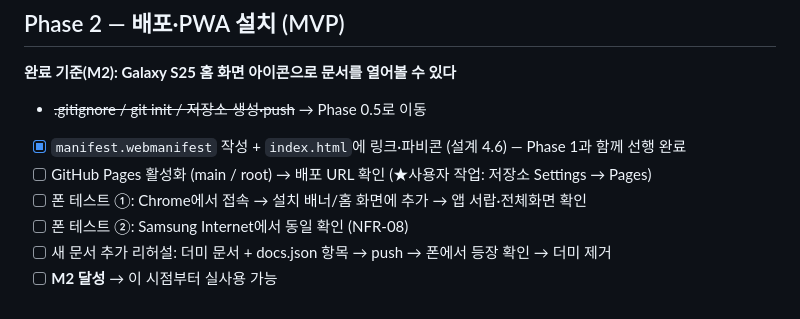
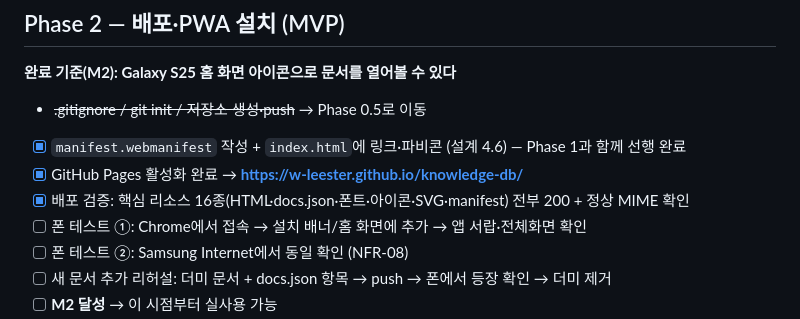
Before and after one commit to W-Leester/knowledge-db, a Markdown page: KnowledgeDB_App/Tasks.md, the part around the change. GitHub-like rendering.

Commit message:
Tasks: Pages 배포 완료 및 리소스 검증 기록
Co-Authored-By: Claude Fable 5 <noreply@anthropic.com>

```diff
--- a/KnowledgeDB_App/Tasks.md
+++ b/KnowledgeDB_App/Tasks.md
@@ -70,7 +70,8 @@
 
 - ~~.gitignore / git init / 저장소 생성·push~~ → Phase 0.5로 이동
 - [x] `manifest.webmanifest` 작성 + `index.html`에 링크·파비콘 (설계 4.6) — Phase 1과 함께 선행 완료
-- [ ] GitHub Pages 활성화 (main / root) → 배포 URL 확인 (★사용자 작업: 저장소 Settings → Pages)
+- [x] GitHub Pages 활성화 완료 → **https://w-leester.github.io/knowledge-db/**
+- [x] 배포 검증: 핵심 리소스 16종(HTML·docs.json·폰트·아이콘·SVG·manifest) 전부 200 + 정상 MIME 확인
 - [ ] 폰 테스트 ①: Chrome에서 접속 → 설치 배너/홈 화면에 추가 → 앱 서랍·전체화면 확인
 - [ ] 폰 테스트 ②: Samsung Internet에서 동일 확인 (NFR-08)
 - [ ] 새 문서 추가 리허설: 더미 문서 + docs.json 항목 → push → 폰에서 등장 확인 → 더미 제거
```
